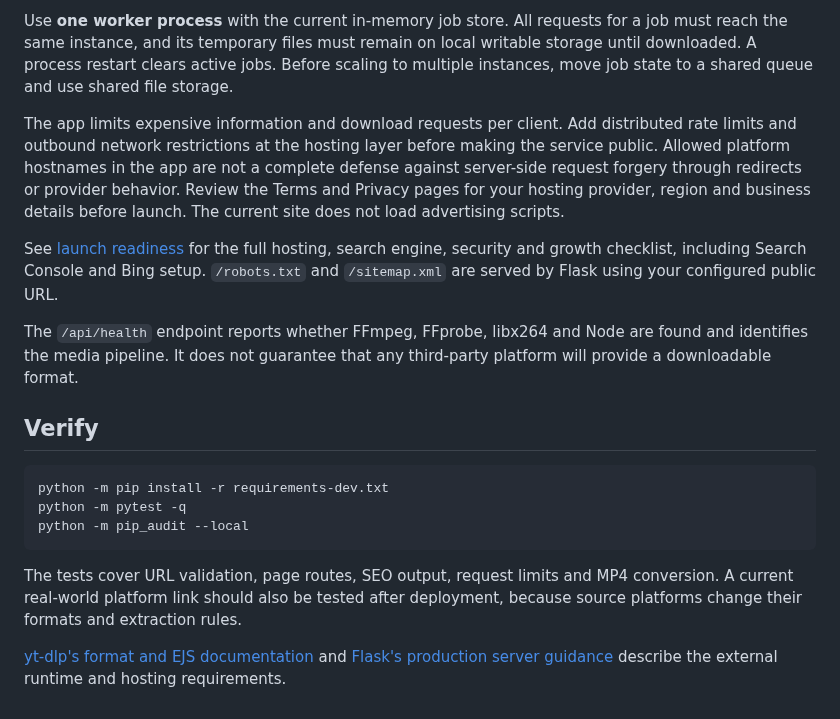
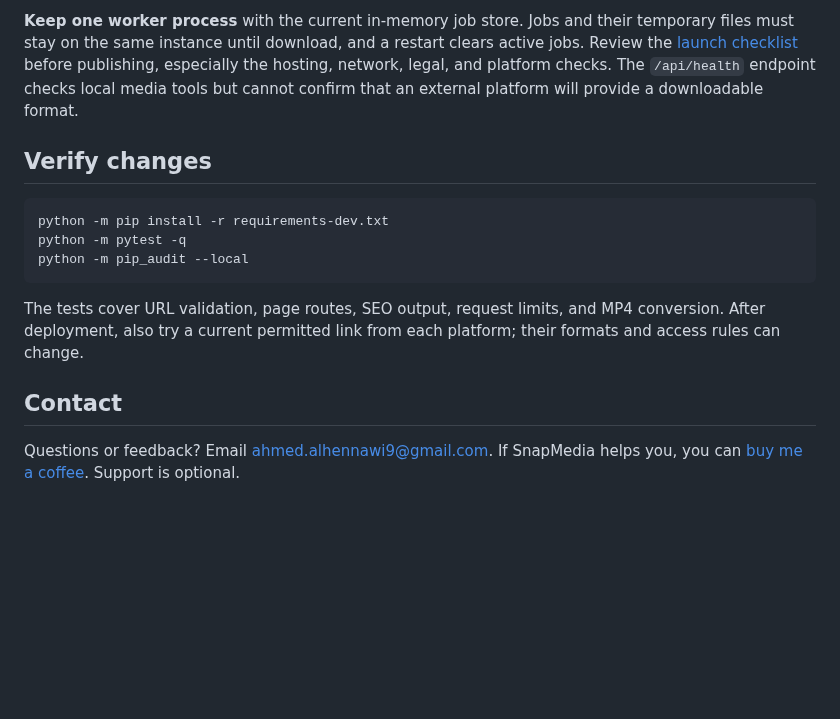
Before and after one commit to Ahmed-Al-Hennawi/SnapMedia, a Markdown page: README.md, the part around one of its changes. Rendered like a GitHub page; blank space fills up the shorter version.

````diff
--- a/README.md
+++ b/README.md
@@ -53,13 +51,7 @@ Set `SNAPMEDIA_SITE_URL` to the final public HTTPS origin, without a path. It is
 
-Use **one worker process** with the current in-memory job store. All requests for a job must reach the same instance, and its temporary files must remain on local writable storage until downloaded. A process restart clears active jobs. Before scaling to multiple instances, move job state to a shared queue and use shared file storage.
+**Keep one worker process** with the current in-memory job store. Jobs and their temporary files must stay on the same instance until download, and a restart clears active jobs. Review the [launch checklist](docs/launch-readiness.md) before publishing, especially the hosting, network, legal, and platform checks. The `/api/health` endpoint checks local media tools but cannot confirm that an external platform will provide a downloadable format.
 
-The app limits expensive information and download requests per client. Add distributed rate limits and outbound network restrictions at the hosting layer before making the service public. Allowed platform hostnames in the app are not a complete defense against server-side request forgery through redirects or provider behavior. Review the Terms and Privacy pages for your hosting provider, region and business details before launch. The current site does not load advertising scripts.
-
-See [launch readiness](docs/launch-readiness.md) for the full hosting, search engine, security and growth checklist, including Search Console and Bing setup. `/robots.txt` and `/sitemap.xml` are served by Flask using your configured public URL.
-
-The `/api/health` endpoint reports whether FFmpeg, FFprobe, libx264 and Node are found and identifies the media pipeline. It does not guarantee that any third-party platform will provide a downloadable format.
-
-## Verify
+## Verify changes
 
 ```bash
 python -m pip install -r requirements-dev.txt
@@ -67,6 +59,8 @@ python -m pytest -q
 python -m pip_audit --local
 ```
 
-The tests cover URL validation, page routes, SEO output, request limits and MP4 conversion. A current real-world platform link should also be tested after deployment, because source platforms change their formats and extraction rules.
+The tests cover URL validation, page routes, SEO output, request limits, and MP4 conversion. After deployment, also try a current permitted link from each platform; their formats and access rules can change.
 
-[yt-dlp's format and EJS documentation](https://github.com/yt-dlp/yt-dlp/wiki/EJS) and [Flask's production server guidance](https://flask.palletsprojects.com/en/stable/deploying/) describe the external runtime and hosting requirements.
+## Contact
+
+Questions or feedback? Email [ahmed.alhennawi9@gmail.com](mailto:ahmed.alhennawi9@gmail.com). If SnapMedia helps you, you can [buy me a coffee](https://buymeacoffee.com/ahmed_alhennawi). Support is optional.
````
Also changed, not shown: other parts of README.md (+20 -22 lines), docs/assets/snapmedia-demo.gif (added).
